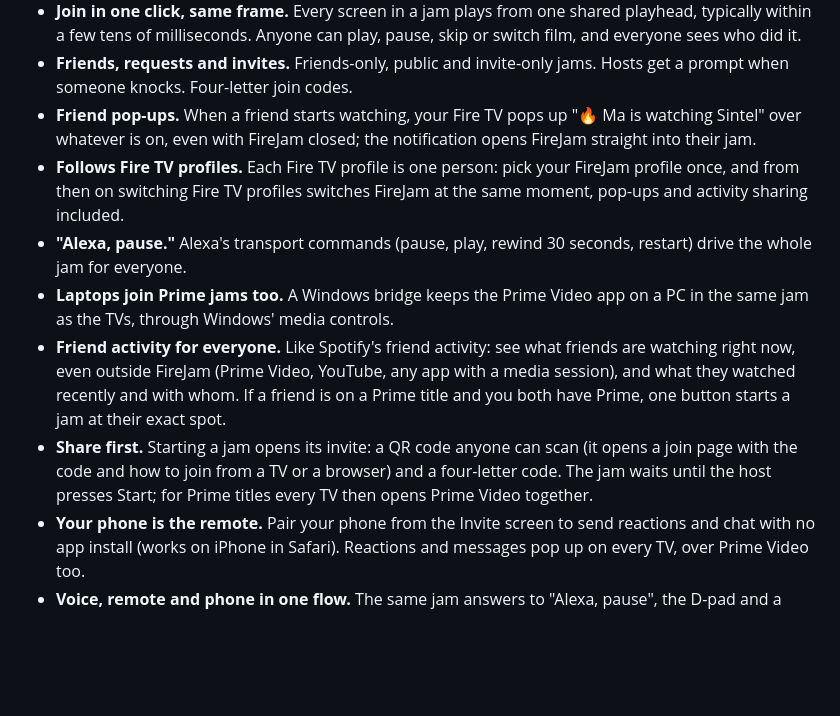
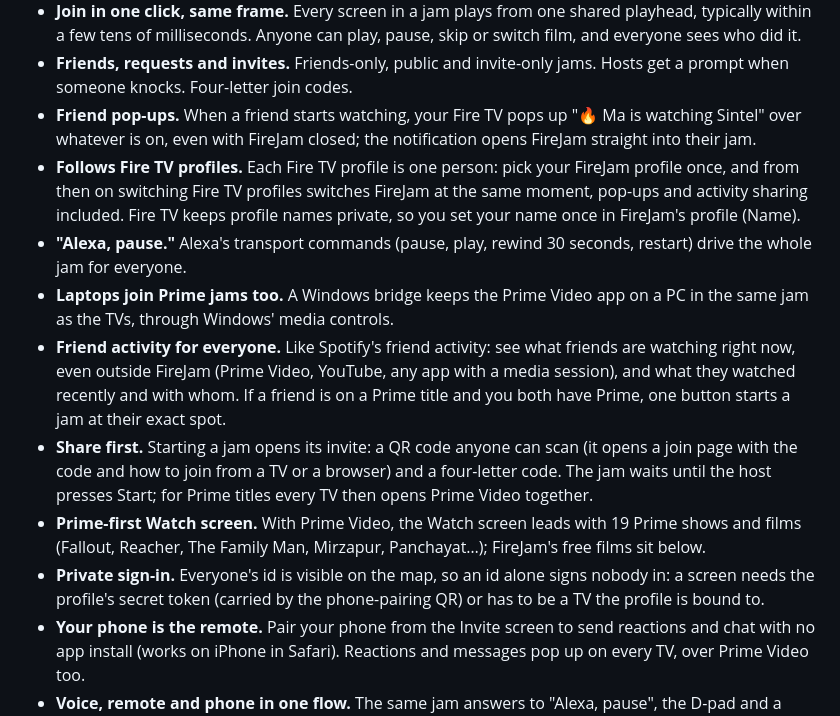
Before and after one commit to xexefe121/firejam, a Markdown page: docs/SUBMISSION.md, the part around the change. Rendered like a GitHub page; blank space fills up the shorter version.

```diff
--- a/docs/SUBMISSION.md
+++ b/docs/SUBMISSION.md
@@ -22,11 +22,13 @@ FireJam is Spotify Jam for Fire TV.
 - **Join in one click, same frame.** Every screen in a jam plays from one shared playhead, typically within a few tens of milliseconds. Anyone can play, pause, skip or switch film, and everyone sees who did it.
 - **Friends, requests and invites.** Friends-only, public and invite-only jams. Hosts get a prompt when someone knocks. Four-letter join codes.
 - **Friend pop-ups.** When a friend starts watching, your Fire TV pops up "🔥 Ma is watching Sintel" over whatever is on, even with FireJam closed; the notification opens FireJam straight into their jam.
-- **Follows Fire TV profiles.** Each Fire TV profile is one person: pick your FireJam profile once, and from then on switching Fire TV profiles switches FireJam at the same moment, pop-ups and activity sharing included.
+- **Follows Fire TV profiles.** Each Fire TV profile is one person: pick your FireJam profile once, and from then on switching Fire TV profiles switches FireJam at the same moment, pop-ups and activity sharing included. Fire TV keeps profile names private, so you set your name once in FireJam's profile (Name).
 - **"Alexa, pause."** Alexa's transport commands (pause, play, rewind 30 seconds, restart) drive the whole jam for everyone.
 - **Laptops join Prime jams too.** A Windows bridge keeps the Prime Video app on a PC in the same jam as the TVs, through Windows' media controls.
 - **Friend activity for everyone.** Like Spotify's friend activity: see what friends are watching right now, even outside FireJam (Prime Video, YouTube, any app with a media session), and what they watched recently and with whom. If a friend is on a Prime title and you both have Prime, one button starts a jam at their exact spot.
 - **Share first.** Starting a jam opens its invite: a QR code anyone can scan (it opens a join page with the code and how to join from a TV or a browser) and a four-letter code. The jam waits until the host presses Start; for Prime titles every TV then opens Prime Video together.
+- **Prime-first Watch screen.** With Prime Video, the Watch screen leads with 19 Prime shows and films (Fallout, Reacher, The Family Man, Mirzapur, Panchayat…); FireJam's free films sit below.
+- **Private sign-in.** Everyone's id is visible on the map, so an id alone signs nobody in: a screen needs the profile's secret token (carried by the phone-pairing QR) or has to be a TV the profile is bound to.
 - **Your phone is the remote.** Pair your phone from the Invite screen to send reactions and chat with no app install (works on iPhone in Safari). Reactions and messages pop up on every TV, over Prime Video too.
 - **Voice, remote and phone in one flow.** The same jam answers to "Alexa, pause", the D-pad and a phone.
 - **Any TV can join.** Fire TV first, and the same app runs on Android TV / Google TV (tested on a Google TV emulator, including a two-switch permission setup done with the remote). Samsung/LG join in the TV browser.
```
Also changed, not shown: README.md (+2 -1 lines).
